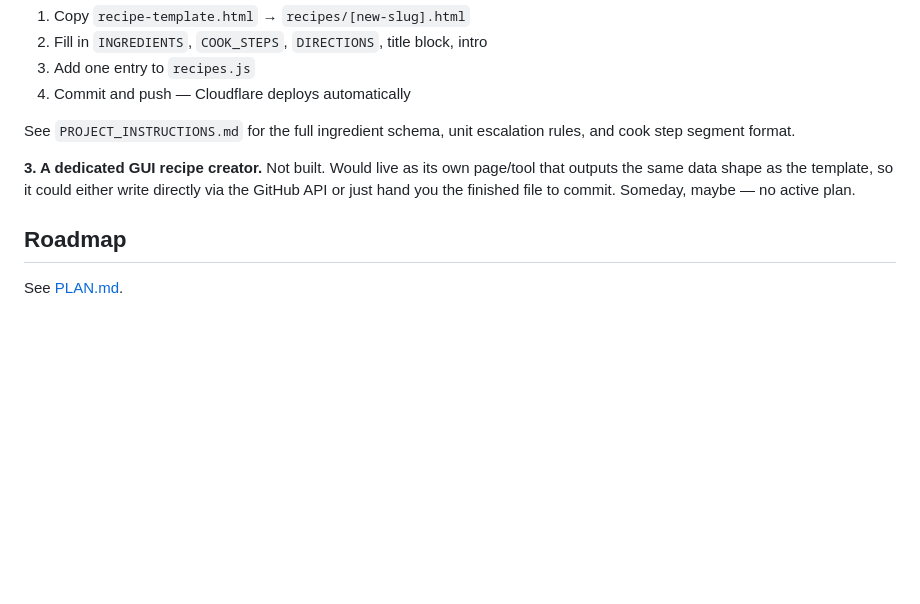
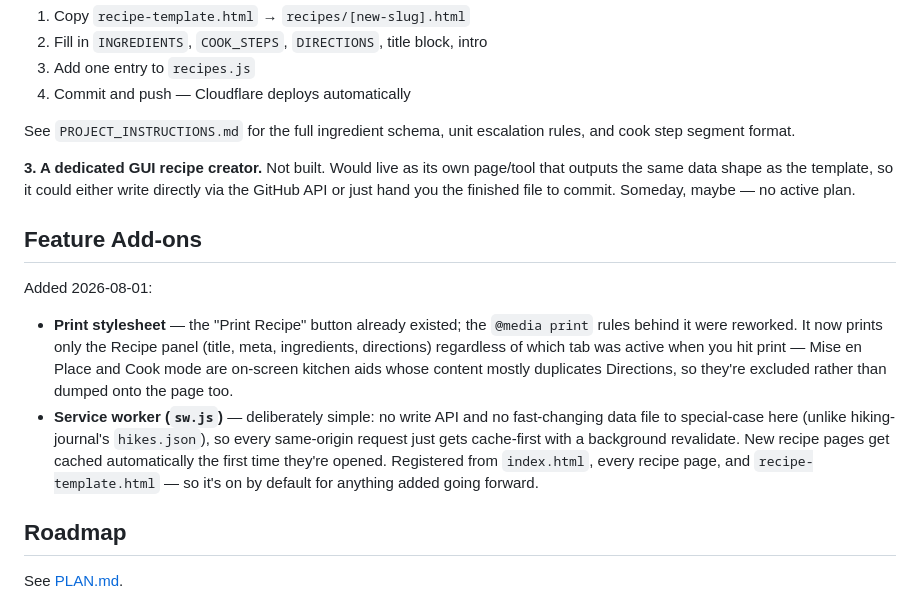
Before and after one commit to neely/recipes, a Markdown page: README.md, the part around the change. GitHub-like rendering; blank space fills up the shorter version.

Commit message:
Document print stylesheet and service worker additions

```diff
--- a/README.md
+++ b/README.md
@@ -61,6 +61,13 @@ See `PROJECT_INSTRUCTIONS.md` for the full ingredient schema, unit escalation ru
 
 **3. A dedicated GUI recipe creator.** Not built. Would live as its own page/tool that outputs the same data shape as the template, so it could either write directly via the GitHub API or just hand you the finished file to commit. Someday, maybe — no active plan.
 
+## Feature Add-ons
+
+Added 2026-08-01:
+
+- **Print stylesheet** — the "Print Recipe" button already existed; the `@media print` rules behind it were reworked. It now prints only the Recipe panel (title, meta, ingredients, directions) regardless of which tab was active when you hit print — Mise en Place and Cook mode are on-screen kitchen aids whose content mostly duplicates Directions, so they're excluded rather than dumped onto the page too.
+- **Service worker (`sw.js`)** — deliberately simple: no write API and no fast-changing data file to special-case here (unlike hiking-journal's `hikes.json`), so every same-origin request just gets cache-first with a background revalidate. New recipe pages get cached automatically the first time they're opened. Registered from `index.html`, every recipe page, and `recipe-template.html` — so it's on by default for anything added going forward.
+
 ## Roadmap
 
 See [PLAN.md](PLAN.md).
```
